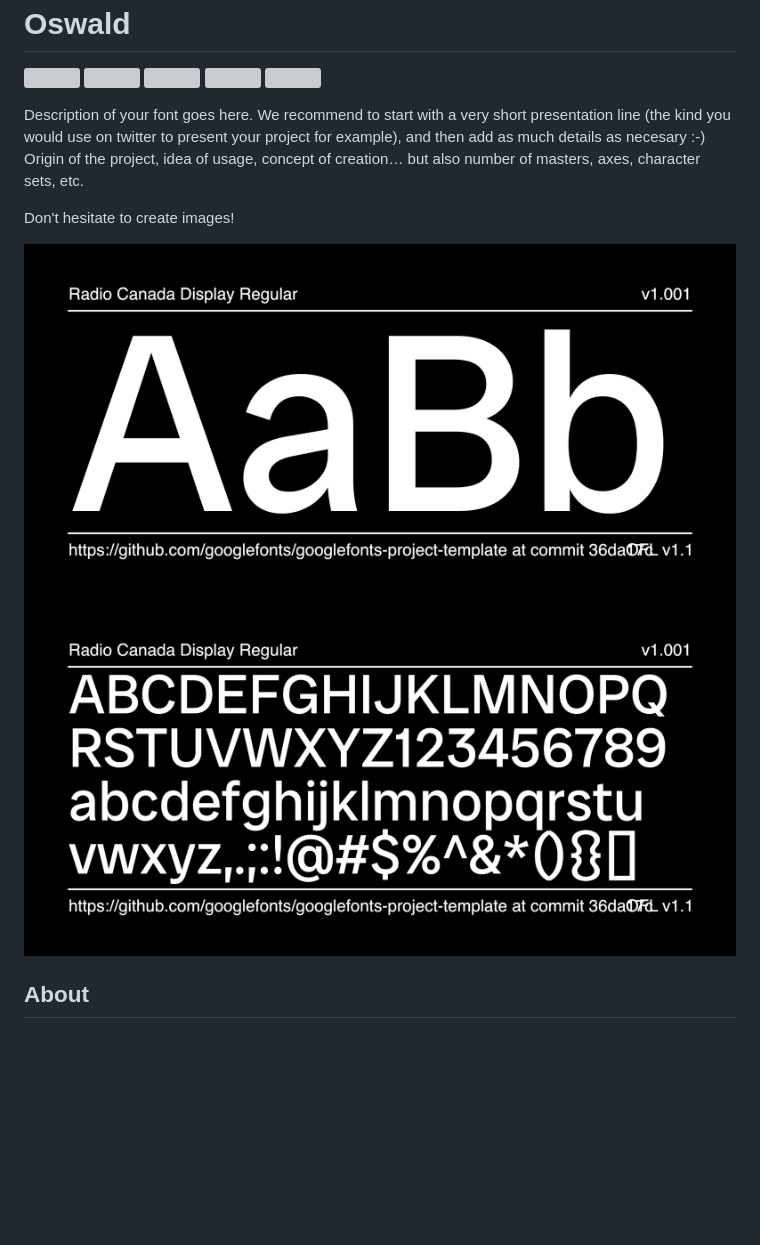
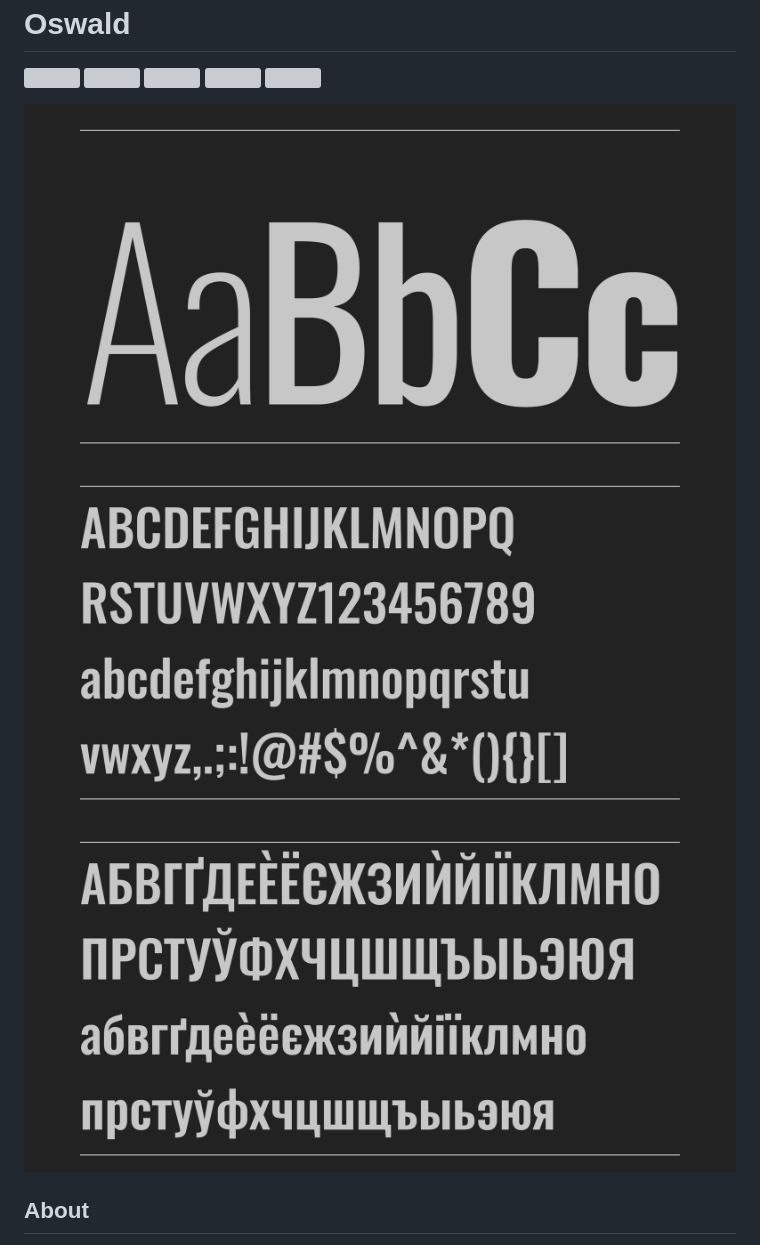
Before and after one commit to alexeiva/Oswald4, a Markdown page: README.md, the part around the change printed below. Drawn GitHub-style; pictures changed too: documentation/slide1.png (added), documentation/slide2.png (added), documentation/slide3.png (added); blank space fills up the shorter version; grey boxes are pictures that could not be loaded.

Commit message:
updated images

```diff
--- a/README.md
+++ b/README.md
@@ -13,12 +13,9 @@
 [Outline Correctness]: https://img.shields.io/endpoint?url=https%3A%2F%2Falexeiva.github.io%2FOswald4%2Fbadges%2FOutlineCorrectnessChecks.json
 [Glyphset]: https://img.shields.io/endpoint?url=https%3A%2F%2Falexeiva.github.io%2FOswald4%2Fbadges%2FGlyphsetChecks.json
 
-Description of your font goes here. We recommend to start with a very short presentation line (the kind you would use on twitter to present your project for example), and then add as much details as necesary :-) Origin of the project, idea of usage, concept of creation… but also number of masters, axes, character sets, etc.
-
-Don't hesitate to create images!
-
-![Sample Image](documentation/image1.png)
-![Sample Image](documentation/image2.png)
+![Sample Image](documentation/slide1.png)
+![Sample Image](documentation/slide2.png)
+![Sample Image](documentation/slide3.png)
 
 ## About
 
```
Also changed, not shown: other parts of README.md (+1 -6 lines).
